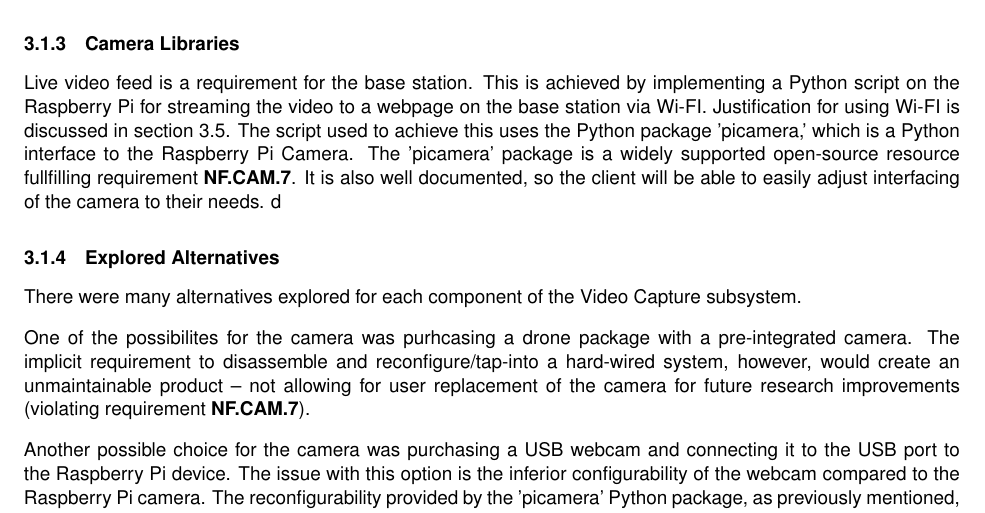
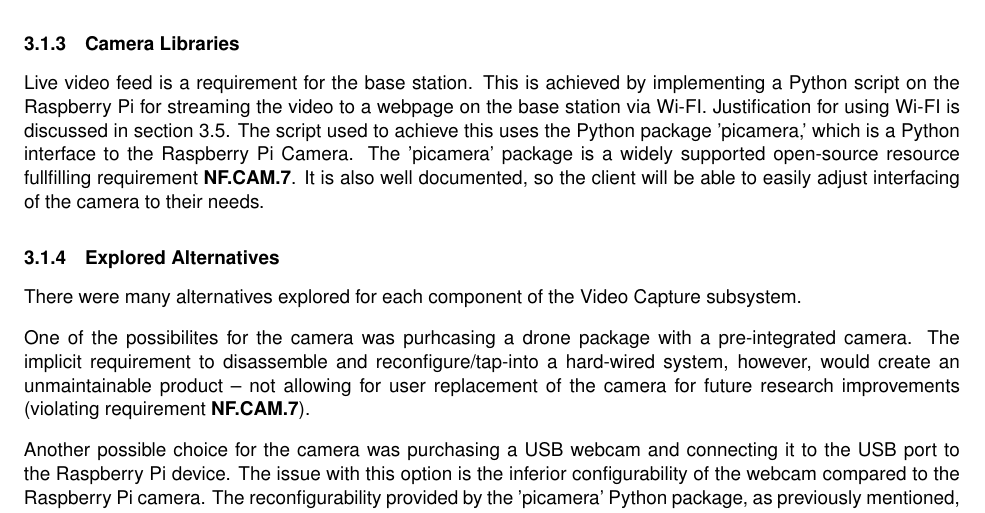
Before and after one commit to Capstone-Skynet/Capstone-Skynet.github.io, a LaTeX document (docs/design/design_document.tex, which reads docs/design/3_1_1_video_capture.tex): part of page 8 of 21, cut so that both start at the same text. Compiled offline with pdfLaTeX.

Commit message:
Back to normal

```diff
--- a/docs/design/3_1_1_video_capture.tex
+++ b/docs/design/3_1_1_video_capture.tex
@@ -19,7 +19,7 @@ The MIPI protocol is a widely adopted protocol for image and video transmission,
 
 % {Camera libraries or getting the video to a 'viewable' state}
 \subsubsection{Camera Libraries}
-Live video feed is a requirement for the base station. This is achieved by implementing a Python script on the Raspberry Pi for streaming the video to a webpage on the base station via Wi-FI. Justification for using Wi-FI is discussed in section~\ref{communications}. The script used to achieve this uses the Python package 'picamera,' which is a Python interface to the Raspberry Pi Camera. The 'picamera' package is a widely supported open-source resource fullfilling requirement \textbf{NF.CAM.7}. It is also well documented, so the client will be able to easily adjust interfacing of the camera to their needs. d
+Live video feed is a requirement for the base station. This is achieved by implementing a Python script on the Raspberry Pi for streaming the video to a webpage on the base station via Wi-FI. Justification for using Wi-FI is discussed in section~\ref{communications}. The script used to achieve this uses the Python package 'picamera,' which is a Python interface to the Raspberry Pi Camera. The 'picamera' package is a widely supported open-source resource fullfilling requirement \textbf{NF.CAM.7}. It is also well documented, so the client will be able to easily adjust interfacing of the camera to their needs.
 
 % {Explored Alternatives}
 \subsubsection{Explored Alternatives}
```
